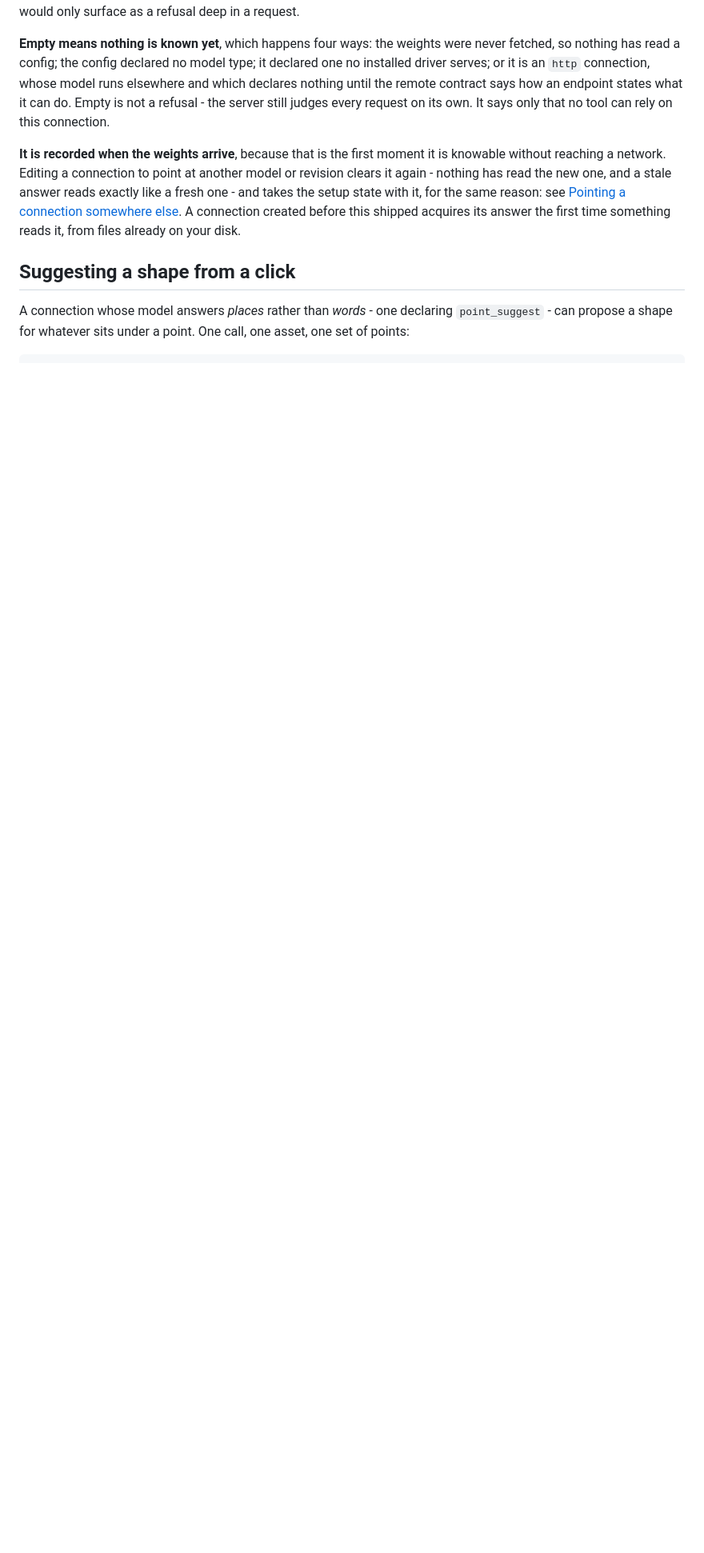
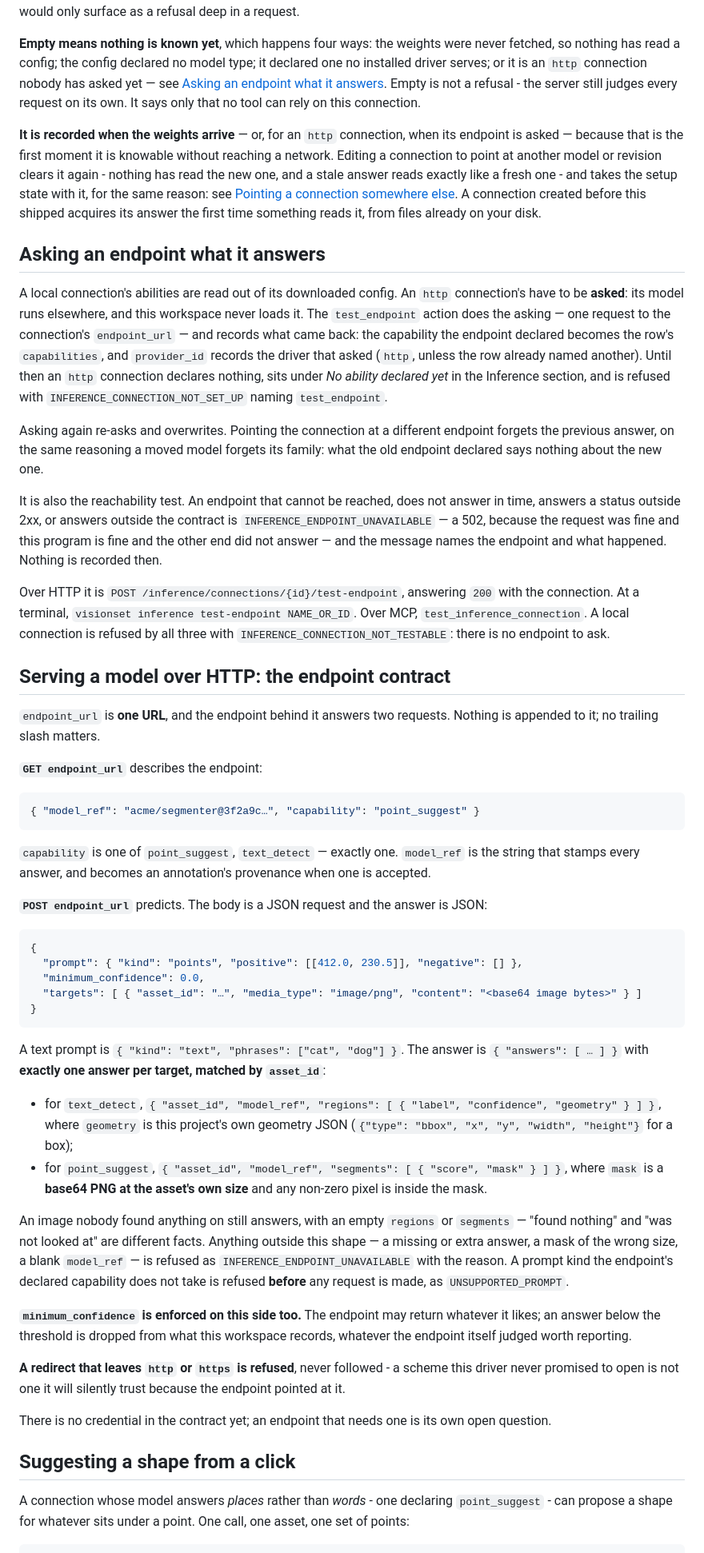
Before and after one commit to Robomous/VisionSet, a Markdown page: docs/content/inference.md, the part around one of its changes. Shown at 80% size. Rendered like a GitHub page; blank space fills up the shorter version.

Commit message:
docs: an http connection is asked what it answers, and the endpoint contract

````diff
--- a/docs/content/inference.md
+++ b/docs/content/inference.md
@@ -409,17 +413,89 @@ deep in a request.
 
 **Empty means nothing is known yet**, which happens four ways: the weights were never fetched, so
 nothing has read a config; the config declared no model type; it declared one no installed driver
-serves; or it is an `http` connection, whose model runs elsewhere and which declares nothing
-until the remote contract says how an endpoint states what it can do. Empty is not a refusal -
-the server still judges every request on its own. It says only that no tool can rely on this
-connection.
+serves; or it is an `http` connection nobody has asked yet — see [Asking an endpoint what it
+answers](#asking-an-endpoint-what-it-answers). Empty is not a refusal - the server still judges
+every request on its own. It says only that no tool can rely on this connection.
 
-**It is recorded when the weights arrive**, because that is the first moment it is knowable
-without reaching a network. Editing a connection to point at another model or revision clears it
-again - nothing has read the new one, and a stale answer reads exactly like a fresh one - and
-takes the setup state with it, for the same reason: see [Pointing a connection somewhere
+**It is recorded when the weights arrive** — or, for an `http` connection, when its endpoint is
+asked — because that is the first moment it is knowable without reaching a network. Editing a
+connection to point at another model or revision clears it again - nothing has read the new one,
+and a stale answer reads exactly like a fresh one - and takes the setup state with it, for the
+same reason: see [Pointing a connection somewhere
 else](#pointing-a-connection-somewhere-else). A connection created before this shipped acquires
 its answer the first time something reads it, from files already on your disk.
+
+## Asking an endpoint what it answers
+
+A local connection's abilities are read out of its downloaded config. An `http` connection's
+have to be **asked**: its model runs elsewhere, and this workspace never loads it. The
+`test_endpoint` action does the asking — one request to the connection's `endpoint_url` — and
+records what came back: the capability the endpoint declared becomes the row's `capabilities`,
+and `provider_id` records the driver that asked (`http`, unless the row already named another).
+Until then an `http` connection declares nothing, sits under *No ability declared yet* in the
+Inference section, and is refused with `INFERENCE_CONNECTION_NOT_SET_UP` naming `test_endpoint`.
+
+Asking again re-asks and overwrites. Pointing the connection at a different endpoint forgets the
+previous answer, on the same reasoning a moved model forgets its family: what the old endpoint
+declared says nothing about the new one.
+
+It is also the reachability test. An endpoint that cannot be reached, does not answer in time,
+answers a status outside 2xx, or answers outside the contract is `INFERENCE_ENDPOINT_UNAVAILABLE`
+— a 502, because the request was fine and this program is fine and the other end did not answer —
+and the message names the endpoint and what happened. Nothing is recorded then.
+
+Over HTTP it is `POST /inference/connections/{id}/test-endpoint`, answering `200` with the
+connection. At a terminal, `visionset inference test-endpoint NAME_OR_ID`. Over MCP,
+`test_inference_connection`. A local connection is refused by all three with
+`INFERENCE_CONNECTION_NOT_TESTABLE`: there is no endpoint to ask.
+
+## Serving a model over HTTP: the endpoint contract
+
+`endpoint_url` is **one URL**, and the endpoint behind it answers two requests. Nothing is
+appended to it; no trailing slash matters.
+
+**`GET endpoint_url`** describes the endpoint:
+
+```json
+{ "model_ref": "acme/segmenter@3f2a9c…", "capability": "point_suggest" }
+```
+
+`capability` is one of `point_suggest`, `text_detect` — exactly one. `model_ref` is the string that
+stamps every answer, and becomes an annotation's provenance when one is accepted.
+
+**`POST endpoint_url`** predicts. The body is a JSON request and the answer is JSON:
+
+```json
+{
+  "prompt": { "kind": "points", "positive": [[412.0, 230.5]], "negative": [] },
+  "minimum_confidence": 0.0,
+  "targets": [ { "asset_id": "…", "media_type": "image/png", "content": "<base64 image bytes>" } ]
+}
+```
+
+A text prompt is `{ "kind": "text", "phrases": ["cat", "dog"] }`. The answer is
+`{ "answers": [ … ] }` with **exactly one answer per target, matched by `asset_id`**:
+
+- for `text_detect`, `{ "asset_id", "model_ref", "regions": [ { "label", "confidence", "geometry" } ] }`,
+  where `geometry` is this project's own geometry JSON (`{"type": "bbox", "x", "y", "width", "height"}`
+  for a box);
+- for `point_suggest`, `{ "asset_id", "model_ref", "segments": [ { "score", "mask" } ] }`, where
+  `mask` is a **base64 PNG at the asset's own size** and any non-zero pixel is inside the mask.
+
+An image nobody found anything on still answers, with an empty `regions` or `segments` — "found
+nothing" and "was not looked at" are different facts. Anything outside this shape — a missing or
+extra answer, a mask of the wrong size, a blank `model_ref` — is refused as
+`INFERENCE_ENDPOINT_UNAVAILABLE` with the reason. A prompt kind the endpoint's declared capability
+does not take is refused **before** any request is made, as `UNSUPPORTED_PROMPT`.
+
+**`minimum_confidence` is enforced on this side too.** The endpoint may return whatever it likes;
+an answer below the threshold is dropped from what this workspace records, whatever the endpoint
+itself judged worth reporting.
+
+**A redirect that leaves `http` or `https` is refused**, never followed - a scheme this driver
+never promised to open is not one it will silently trust because the endpoint pointed at it.
+
+There is no credential in the contract yet; an endpoint that needs one is its own open question.
 
 ## Suggesting a shape from a click
 
````
Also changed, not shown: other parts of docs/content/inference.md (+23 -18 lines), docs/content/mcp.md (+7 -4 lines), 1 other file.
